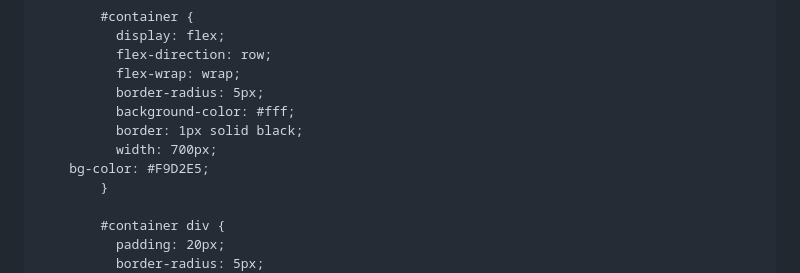
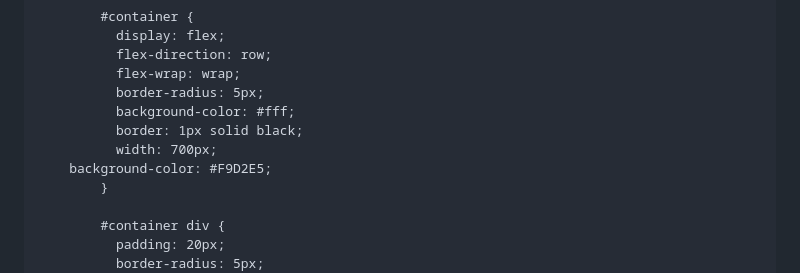
Before and after one commit to spinalcode/spinalcode.github.io, a Markdown page: README.md, the part around the change. Drawn GitHub-style.

```diff
--- a/README.md
+++ b/README.md
@@ -52,7 +52,7 @@
               background-color: #fff;
               border: 1px solid black;
               width: 700px;
-		bg-color: #F9D2E5;
+		background-color: #F9D2E5;
             }
 
             #container div {
```
